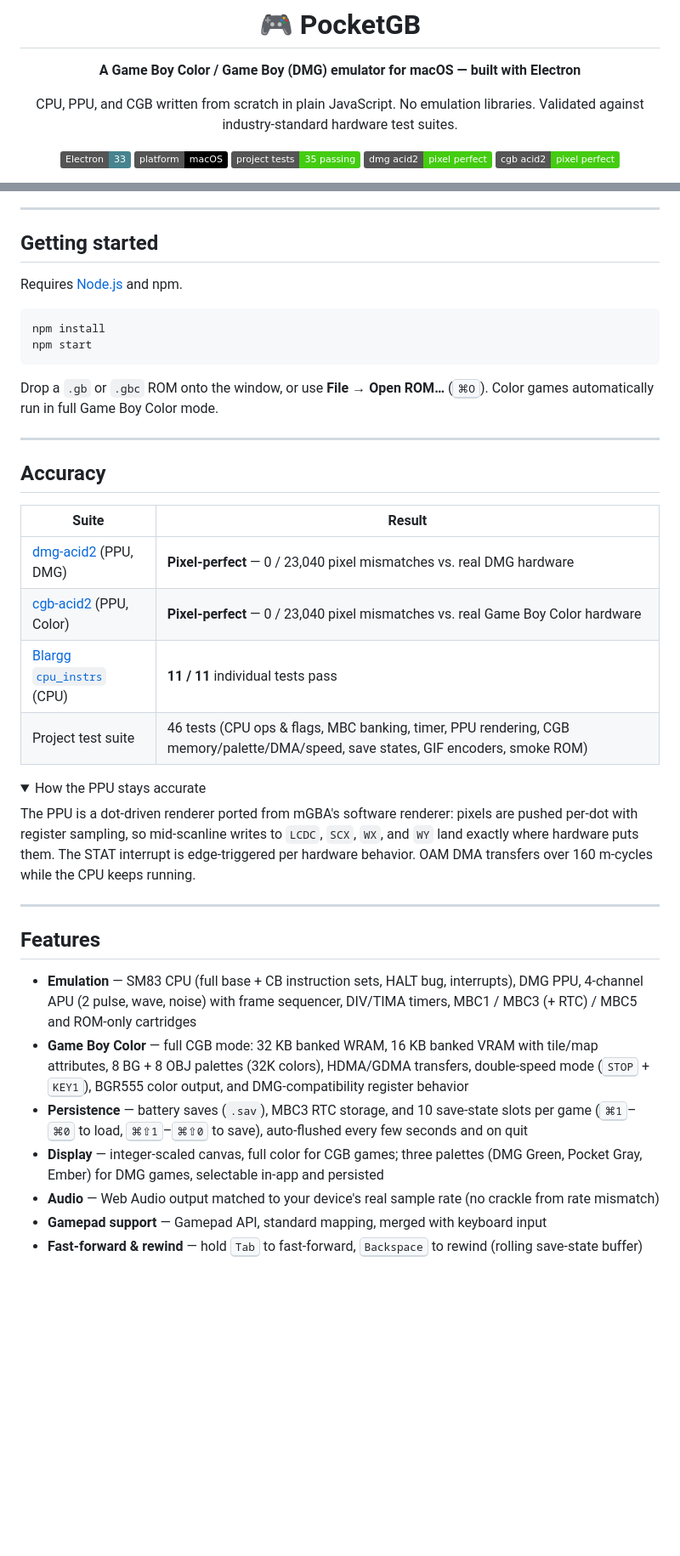
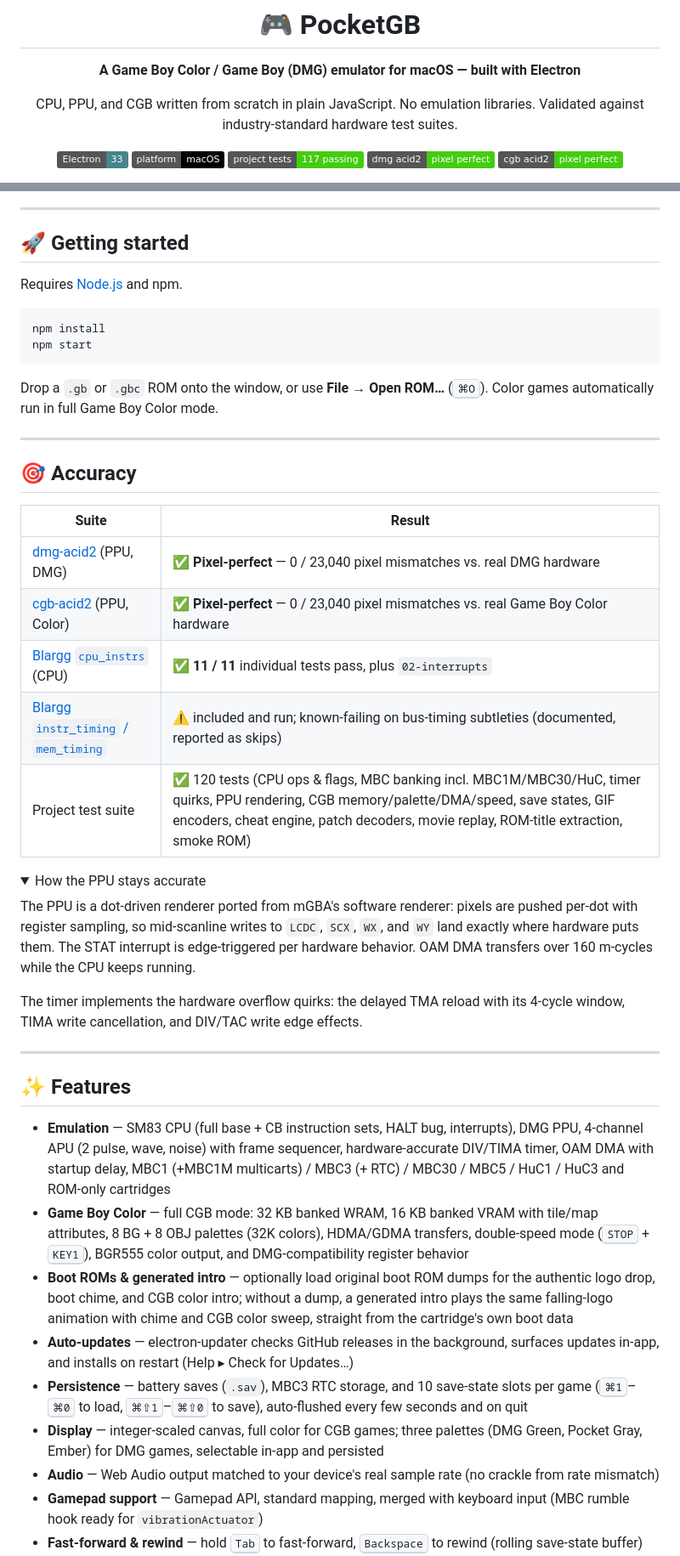
Before and after one commit to GinyuSpecialForce/PocketGB, a Markdown page: README.md, 2 parts joined by grey strips. Shown at 85% size. Rendered like a GitHub page; folded sections open; badges without logos; blank space fills up the shorter version.

```diff
--- a/README.md
+++ b/README.md
@@ -9,6 +9,6 @@ Validated against industry-standard hardware test suites.
 
 ![Electron](https://img.shields.io/badge/Electron-33-47848F?logo=electron&logoColor=white)
 ![Platform](https://img.shields.io/badge/platform-macOS-black?logo=apple&logoColor=white)
-![Tests](https://img.shields.io/badge/project_tests-35_passing-brightgreen)
+![Tests](https://img.shields.io/badge/project_tests-117_passing-brightgreen)
 ![dmg-acid2](https://img.shields.io/badge/dmg_acid2-pixel_perfect-success)
 ![cgb-acid2](https://img.shields.io/badge/cgb_acid2-pixel_perfect-success)
@@ -19,7 +17,7 @@ Validated against industry-standard hardware test suites.
 
 ---
 
-## Getting started
+## 🚀 Getting started
 
 Requires [Node.js](https://nodejs.org/) and npm.
 
@@ -32,14 +30,15 @@ Drop a `.gb` or `.gbc` ROM onto the window, or use **File → Open ROM…** (<kb
 
 ---
 
-## Accuracy
+## 🎯 Accuracy
 
 | Suite | Result |
 |---|---|
-| [dmg-acid2](https://github.com/mattcurrie/dmg-acid2) (PPU, DMG) | **Pixel-perfect** — 0 / 23,040 pixel mismatches vs. real DMG hardware |
-| [cgb-acid2](https://github.com/mattcurrie/cgb-acid2) (PPU, Color) | **Pixel-perfect** — 0 / 23,040 pixel mismatches vs. real Game Boy Color hardware |
-| [Blargg `cpu_instrs`](https://github.com/retrio/gb-test-roms) (CPU) | **11 / 11** individual tests pass |
-| Project test suite | 46 tests (CPU ops & flags, MBC banking, timer, PPU rendering, CGB memory/palette/DMA/speed, save states, GIF encoders, smoke ROM) |
+| [dmg-acid2](https://github.com/mattcurrie/dmg-acid2) (PPU, DMG) | ✅ **Pixel-perfect** — 0 / 23,040 pixel mismatches vs. real DMG hardware |
+| [cgb-acid2](https://github.com/mattcurrie/cgb-acid2) (PPU, Color) | ✅ **Pixel-perfect** — 0 / 23,040 pixel mismatches vs. real Game Boy Color hardware |
+| [Blargg `cpu_instrs`](https://github.com/retrio/gb-test-roms) (CPU) | ✅ **11 / 11** individual tests pass, plus `02-interrupts` |
+| [Blargg `instr_timing` / `mem_timing`](https://github.com/retrio/gb-test-roms) | ⚠️ included and run; known-failing on bus-timing subtleties (documented, reported as skips) |
+| Project test suite | ✅ 120 tests (CPU ops & flags, MBC banking incl. MBC1M/MBC30/HuC, timer quirks, PPU rendering, CGB memory/palette/DMA/speed, save states, GIF encoders, cheat engine, patch decoders, movie replay, ROM-title extraction, smoke ROM) |
 
 <details>
 <summary>How the PPU stays accurate</summary>
@@ -50,16 +49,21 @@ pushed per-dot with register sampling, so mid-scanline writes to `LCDC`, `SCX`,
 edge-triggered per hardware behavior. OAM DMA transfers over 160 m-cycles while
 the CPU keeps running.
 
+The timer implements the hardware overflow quirks: the delayed TMA reload with
+its 4-cycle window, TIMA write cancellation, and DIV/TAC write edge effects.
+
 </details>
 
 ---
 
-## Features
+## ✨ Features
 
-- **Emulation** — SM83 CPU (full base + CB instruction sets, HALT bug, interrupts), DMG PPU, 4-channel APU (2 pulse, wave, noise) with frame sequencer, DIV/TIMA timers, MBC1 / MBC3 (+ RTC) / MBC5 and ROM-only cartridges
+- **Emulation** — SM83 CPU (full base + CB instruction sets, HALT bug, interrupts), DMG PPU, 4-channel APU (2 pulse, wave, noise) with frame sequencer, hardware-accurate DIV/TIMA timer, OAM DMA with startup delay, MBC1 (+MBC1M multicarts) / MBC3 (+ RTC) / MBC30 / MBC5 / HuC1 / HuC3 and ROM-only cartridges
 - **Game Boy Color** — full CGB mode: 32 KB banked WRAM, 16 KB banked VRAM with tile/map attributes, 8 BG + 8 OBJ palettes (32K colors), HDMA/GDMA transfers, double-speed mode (<kbd>STOP</kbd> + <kbd>KEY1</kbd>), BGR555 color output, and DMG-compatibility register behavior
+- **Boot ROMs & generated intro** — optionally load original boot ROM dumps for the authentic logo drop, boot chime, and CGB color intro; without a dump, a generated intro plays the same falling-logo animation with chime and CGB color sweep, straight from the cartridge's own boot data
+- **Auto-updates** — electron-updater checks GitHub releases in the background, surfaces updates in-app, and installs on restart (Help ▸ Check for Updates…)
 - **Persistence** — battery saves (`.sav`), MBC3 RTC storage, and 10 save-state slots per game (<kbd>⌘1</kbd>–<kbd>⌘0</kbd> to load, <kbd>⌘⇧1</kbd>–<kbd>⌘⇧0</kbd> to save), auto-flushed every few seconds and on quit
 - **Display** — integer-scaled canvas, full color for CGB games; three palettes (DMG Green, Pocket Gray, Ember) for DMG games, selectable in-app and persisted
 - **Audio** — Web Audio output matched to your device's real sample rate (no crackle from rate mismatch)
-- **Gamepad support** — Gamepad API, standard mapping, merged with keyboard input
+- **Gamepad support** — Gamepad API, standard mapping, merged with keyboard input (MBC rumble hook ready for `vibrationActuator`)
 - **Fast-forward & rewind** — hold <kbd>Tab</kbd> to fast-forward, <kbd>Backspace</kbd> to rewind (rolling save-state buffer)
```
Also changed, not shown: other parts of README.md (+36 -28 lines).
